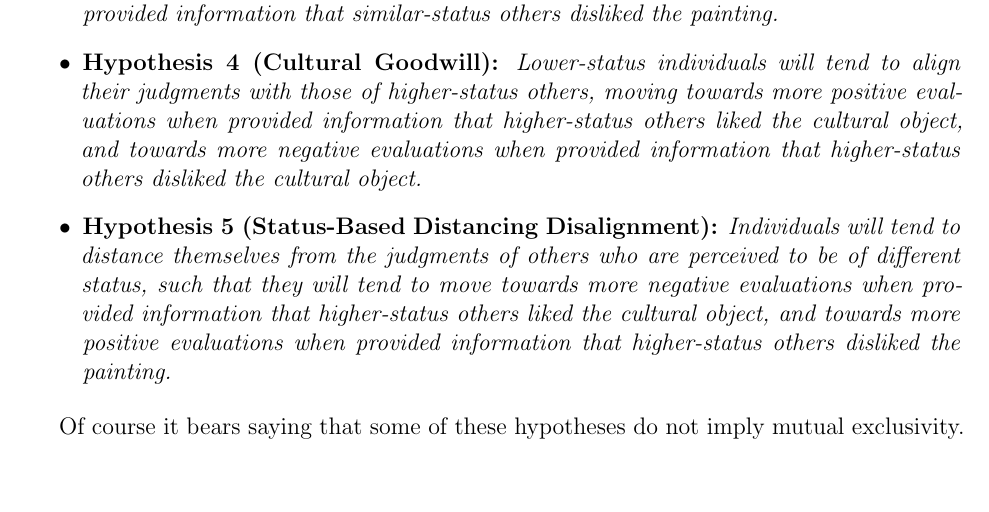
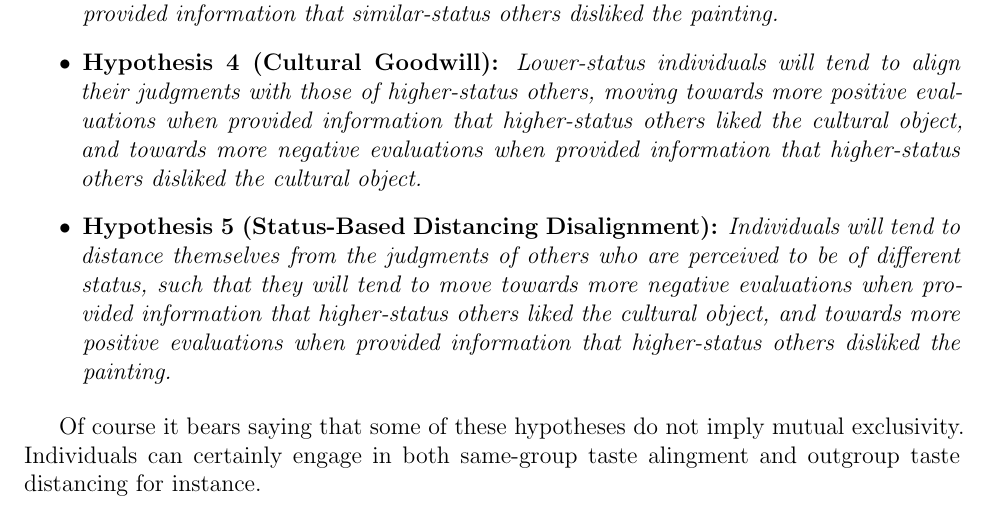
Before and after one commit to olizardo/skiles-lizardo-taste-influence-paper, a LaTeX paper (manuscript_R1.tex): part of page 5 of 40, cut so that both start at the same text, the shorter picture padded with empty space. Compiled offline with pdfLaTeX.

Commit message:
Update on Overleaf.

```diff
--- a/manuscript_R1.tex
+++ b/manuscript_R1.tex
@@ -99,7 +99,7 @@ When it comes to hypotheses having to do with the interaction between a person's
 \item \textbf{Hypothesis 5 (Status-Based Distancing Disalignment):} \textit{Individuals will tend to distance themselves from the judgments of others who are perceived to be of different status, such that they will tend to move towards more negative evaluations when provided information that higher-status others liked the cultural object, and towards more positive evaluations when provided information that higher-status others disliked the painting.}
 \end{itemize}
 
-Of course it bears saying that some of these hypotheses do not imply mutual exclusivity.
+Of course it bears saying that some of these hypotheses do not imply mutual exclusivity. Individuals can certainly engage in both same-group taste alingment and outgroup taste distancing for instance.
 
 \subsubsection{Status Inconsistency and Aesthetic Malleability}
 
```
